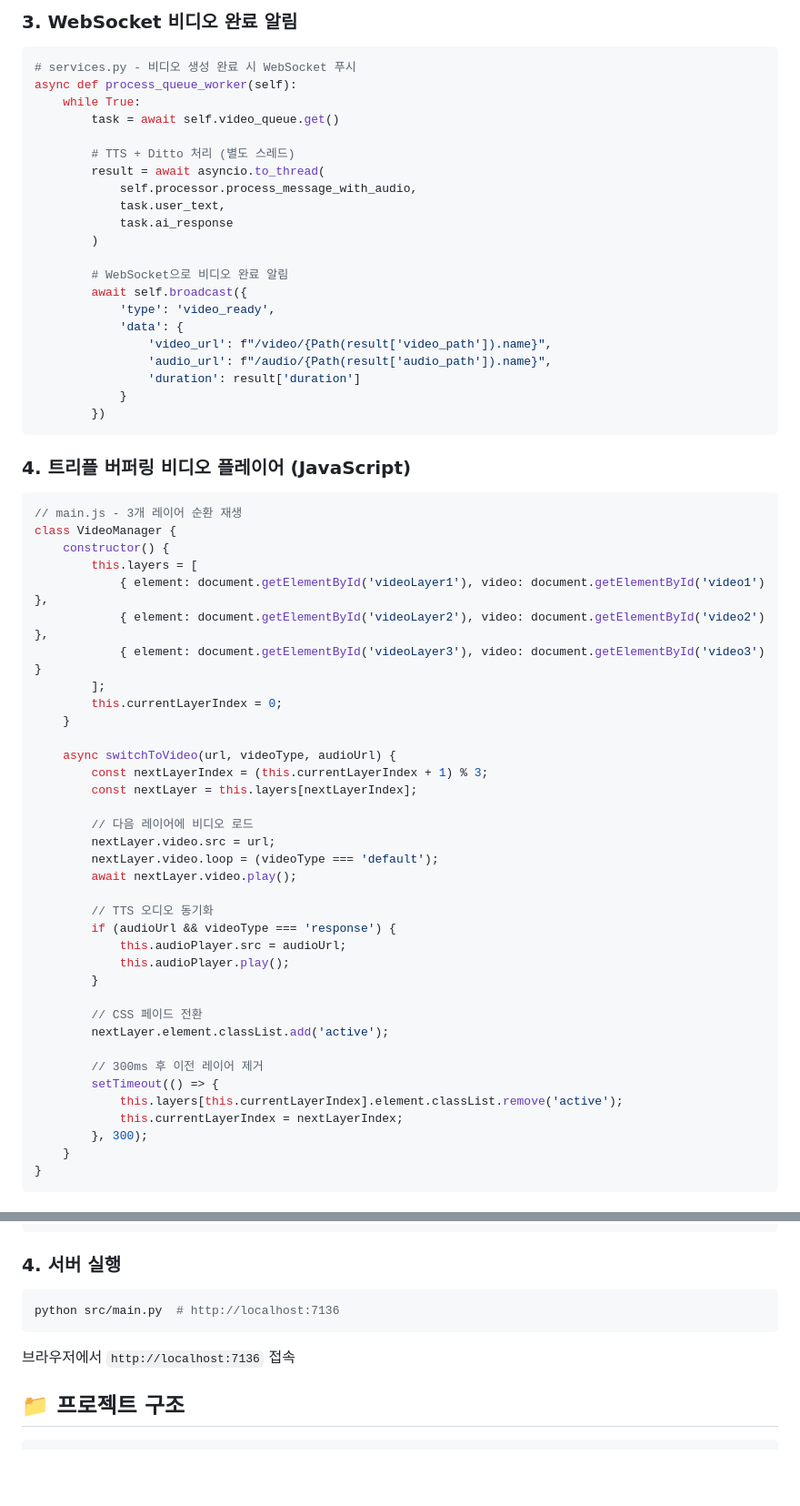
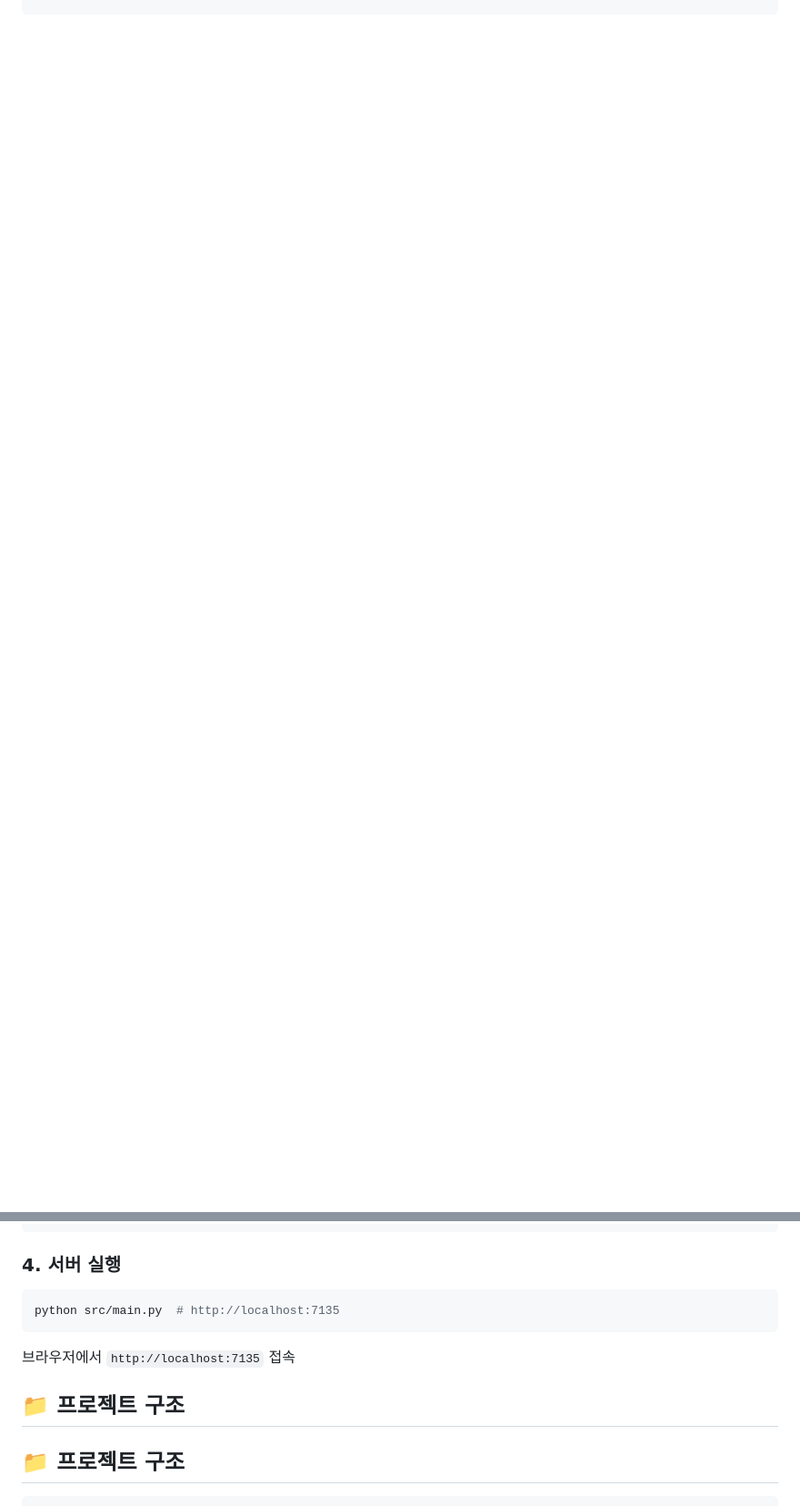
Before and after one commit to deokjani/ditto-ai-avatar, a Markdown page: README.md, 2 parts joined by grey strips. Shown: that part at 91% size. Rendered like a GitHub page; blank space fills up the shorter version.

````diff
--- a/README.md
+++ b/README.md
@@ -200,67 +143,0 @@ def google_tts(self, text: str, output_path: str):
-### **3. WebSocket 비디오 완료 알림**
-
-```python
-# services.py - 비디오 생성 완료 시 WebSocket 푸시
-async def process_queue_worker(self):
-    while True:
-        task = await self.video_queue.get()
-
-        # TTS + Ditto 처리 (별도 스레드)
-        result = await asyncio.to_thread(
-            self.processor.process_message_with_audio,
-            task.user_text,
-            task.ai_response
-        )
-
-        # WebSocket으로 비디오 완료 알림
-        await self.broadcast({
-            'type': 'video_ready',
-            'data': {
-                'video_url': f"/video/{Path(result['video_path']).name}",
-                'audio_url': f"/audio/{Path(result['audio_path']).name}",
-                'duration': result['duration']
-            }
-        })
-```
-
-### **4. 트리플 버퍼링 비디오 플레이어 (JavaScript)**
-
-```javascript
-// main.js - 3개 레이어 순환 재생
-class VideoManager {
-    constructor() {
-        this.layers = [
-            { element: document.getElementById('videoLayer1'), video: document.getElementById('video1') },
-            { element: document.getElementById('videoLayer2'), video: document.getElementById('video2') },
-            { element: document.getElementById('videoLayer3'), video: document.getElementById('video3') }
-        ];
-        this.currentLayerIndex = 0;
-    }
-
-    async switchToVideo(url, videoType, audioUrl) {
-        const nextLayerIndex = (this.currentLayerIndex + 1) % 3;
-        const nextLayer = this.layers[nextLayerIndex];
-
-        // 다음 레이어에 비디오 로드
-        nextLayer.video.src = url;
-        nextLayer.video.loop = (videoType === 'default');
-        await nextLayer.video.play();
-
-        // TTS 오디오 동기화
-        if (audioUrl && videoType === 'response') {
-            this.audioPlayer.src = audioUrl;
-            this.audioPlayer.play();
-        }
-
-        // CSS 페이드 전환
-        nextLayer.element.classList.add('active');
-
-        // 300ms 후 이전 레이어 제거
-        setTimeout(() => {
-            this.layers[this.currentLayerIndex].element.classList.remove('active');
-            this.currentLayerIndex = nextLayerIndex;
-        }, 300);
-    }
-}
-```
-
@@ -335,10 +179,12 @@ conda activate ditto
 
 ### **4. 서버 실행**
 ```bash
-python src/main.py  # http://localhost:7136
+python src/main.py  # http://localhost:7135
 ```
 
-브라우저에서 `http://localhost:7136` 접속
+브라우저에서 `http://localhost:7135` 접속
+
+## **📁 프로젝트 구조**
 
 ## **📁 프로젝트 구조**
 
````
Also changed, not shown: other parts of README.md (+15 -113 lines).
